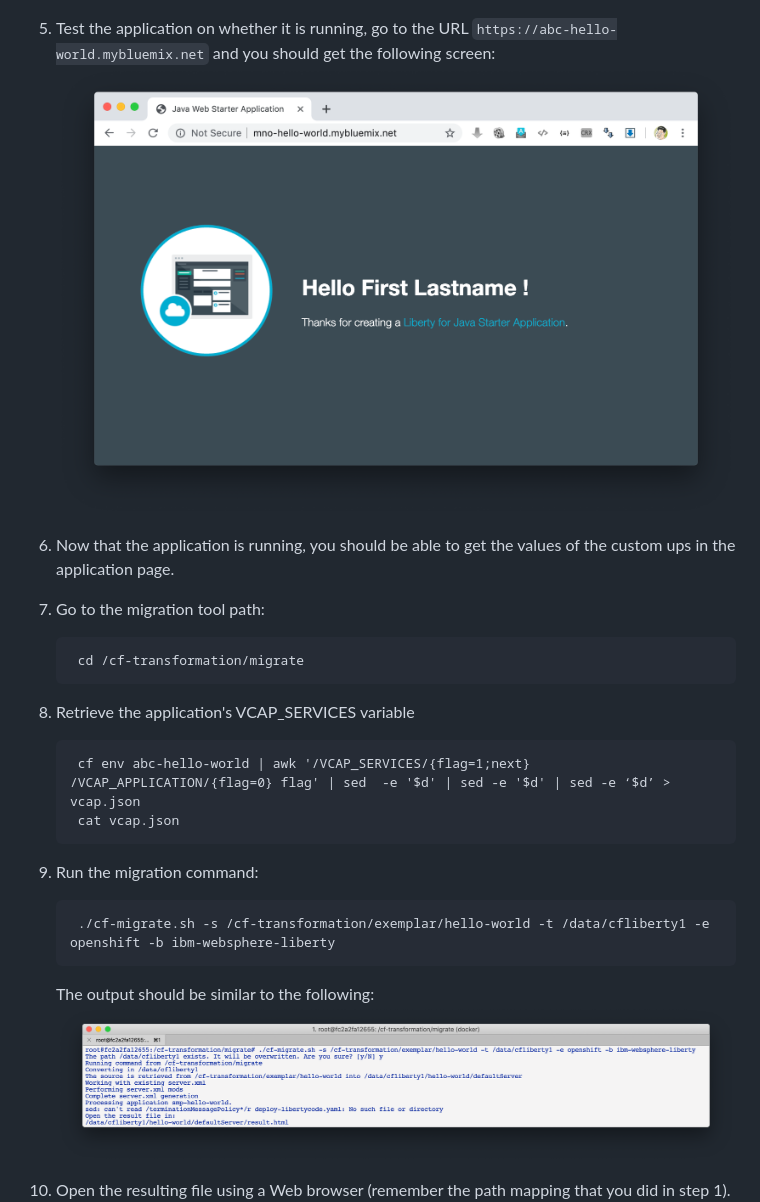
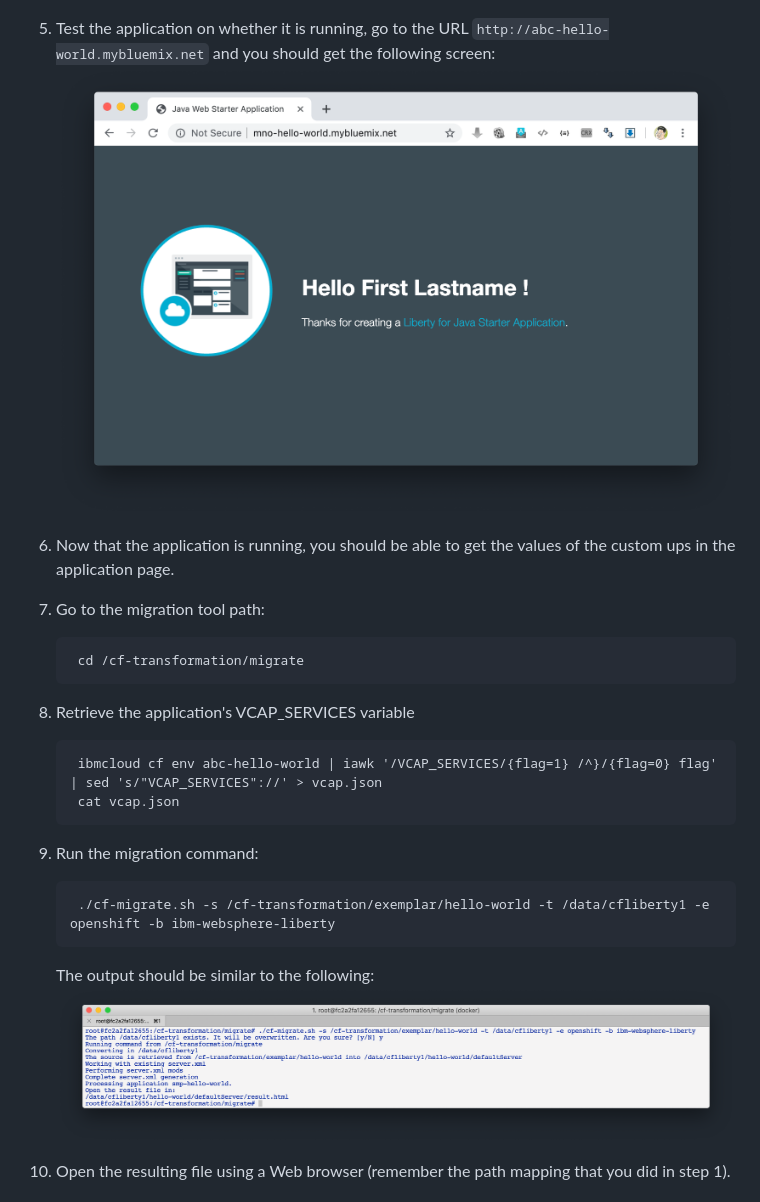
Before and after one commit to ibm-cloud-architecture/cf-transformation, a Markdown page: exercise/openshift.md, the part around one of its changes. Drawn GitHub-style; pictures changed too: exercise/images/006-convert.png.

```diff
--- a/exercise/openshift.md
+++ b/exercise/openshift.md
@@ -46,7 +46,7 @@ Perform the following steps:
 	![App push](images/003-cups.png)
 	![App push](images/003-cfpush.png)
 
-5. Test the application on whether it is running, go to the URL `https://abc-hello-world.mybluemix.net` and you should get the following screen: <br> ![Sample app](images/004-sampleapp.png)
+5. Test the application on whether it is running, go to the URL `http://abc-hello-world.mybluemix.net` and you should get the following screen: <br> ![Sample app](images/004-sampleapp.png)
 
 6. Now that the application is running, you should be able to get the values of the custom ups in the application page.
 
@@ -56,7 +56,7 @@ Perform the following steps:
 
 7. Retrieve the application's VCAP_SERVICES variable
 
-		cf env abc-hello-world | awk '/VCAP_SERVICES/{flag=1;next} /VCAP_APPLICATION/{flag=0} flag' | sed  -e '$d' | sed -e '$d' | sed -e ‘$d’ > vcap.json
+		ibmcloud cf env abc-hello-world | iawk '/VCAP_SERVICES/{flag=1} /^}/{flag=0} flag' | sed 's/"VCAP_SERVICES"://' > vcap.json
 		cat vcap.json
 
 9. Run the migration command:
```
Also changed, not shown: other parts of exercise/openshift.md (+7 -2 lines), README.md (+1 -1 lines), exercise/images/007-1-output.png (added), exercise/images/007-2-output.png (added), exercise/images/007-3-output.png (added), exercise/images/008-sampleapp.png (added), 1 other file.
